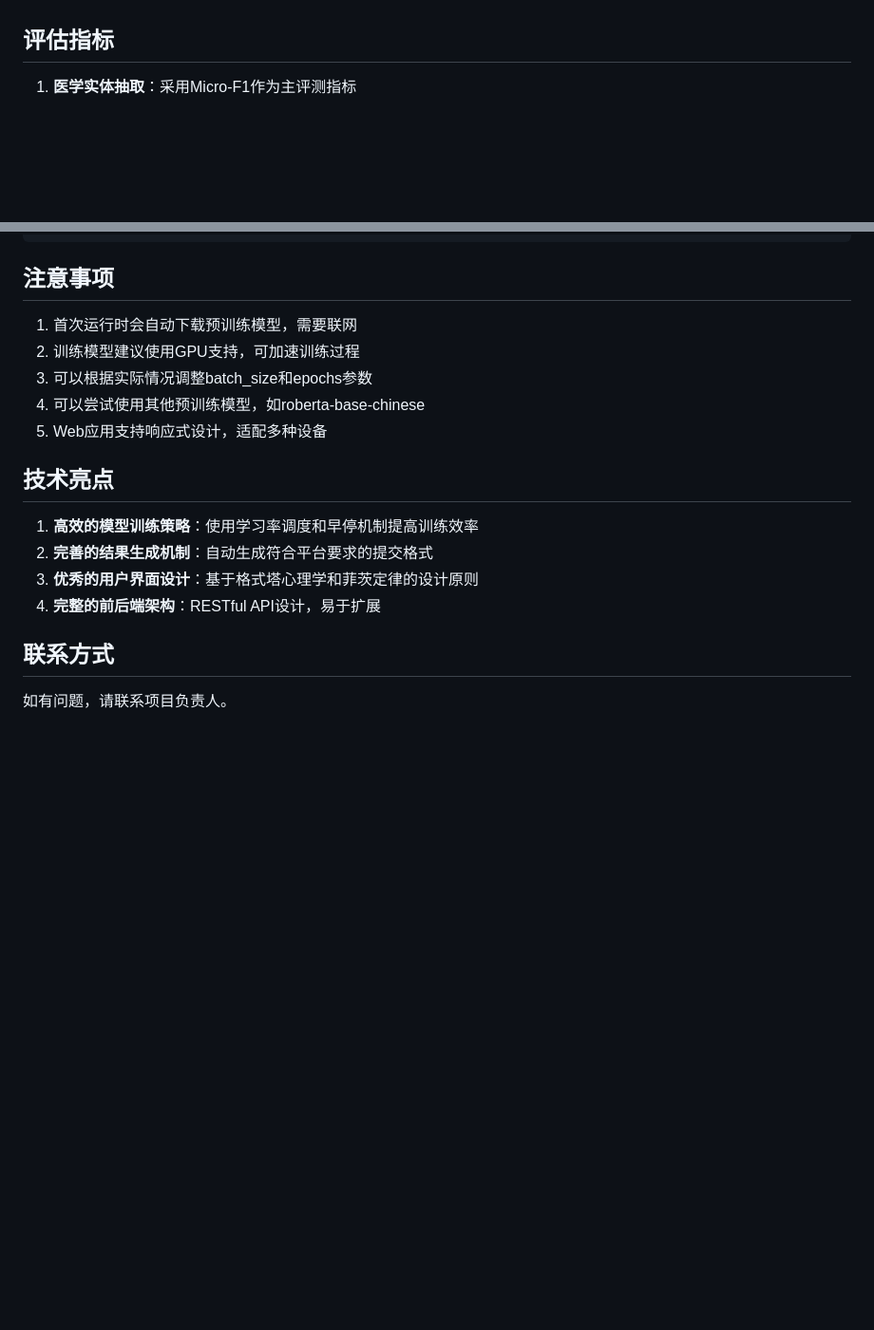
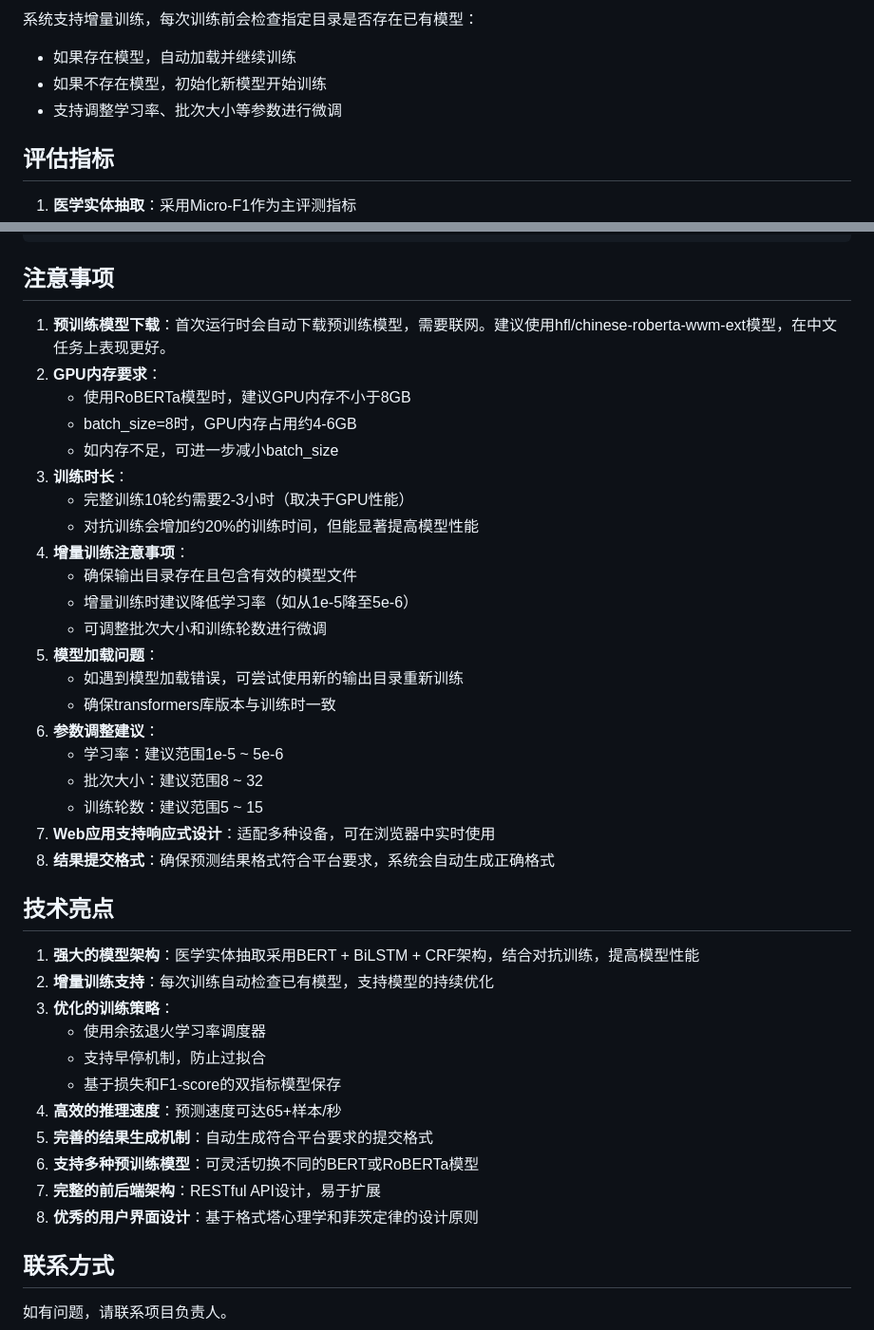
Before and after one commit to Azmarl/TextAnalysisMining, a Markdown page: README.md, 2 parts joined by grey strips. Shown at 95% size. GitHub-like rendering; blank space fills up the shorter version.

```diff
--- a/README.md
+++ b/README.md
@@ -109,3 +132,7 @@ http://127.0.0.1:5000
+系统支持增量训练，每次训练前会检查指定目录是否存在已有模型：
+- 如果存在模型，自动加载并继续训练
+- 如果不存在模型，初始化新模型开始训练
+- 支持调整学习率、批次大小等参数进行微调
 
 ## 评估指标
 
@@ -144,18 +171,41 @@ http://127.0.0.1:5000
 
 ## 注意事项
 
-1. 首次运行时会自动下载预训练模型，需要联网
-2. 训练模型建议使用GPU支持，可加速训练过程
-3. 可以根据实际情况调整batch_size和epochs参数
-4. 可以尝试使用其他预训练模型，如roberta-base-chinese
-5. Web应用支持响应式设计，适配多种设备
+1. **预训练模型下载**：首次运行时会自动下载预训练模型，需要联网。建议使用hfl/chinese-roberta-wwm-ext模型，在中文任务上表现更好。
+2. **GPU内存要求**：
+   - 使用RoBERTa模型时，建议GPU内存不小于8GB
+   - batch_size=8时，GPU内存占用约4-6GB
+   - 如内存不足，可进一步减小batch_size
+3. **训练时长**：
+   - 完整训练10轮约需要2-3小时（取决于GPU性能）
+   - 对抗训练会增加约20%的训练时间，但能显著提高模型性能
+4. **增量训练注意事项**：
+   - 确保输出目录存在且包含有效的模型文件
+   - 增量训练时建议降低学习率（如从1e-5降至5e-6）
+   - 可调整批次大小和训练轮数进行微调
+5. **模型加载问题**：
+   - 如遇到模型加载错误，可尝试使用新的输出目录重新训练
+   - 确保transformers库版本与训练时一致
+6. **参数调整建议**：
+   - 学习率：建议范围1e-5 ~ 5e-6
+   - 批次大小：建议范围8 ~ 32
+   - 训练轮数：建议范围5 ~ 15
+7. **Web应用支持响应式设计**：适配多种设备，可在浏览器中实时使用
+8. **结果提交格式**：确保预测结果格式符合平台要求，系统会自动生成正确格式
 
 ## 技术亮点
 
-1. **高效的模型训练策略**：使用学习率调度和早停机制提高训练效率
-2. **完善的结果生成机制**：自动生成符合平台要求的提交格式
-3. **优秀的用户界面设计**：基于格式塔心理学和菲茨定律的设计原则
-4. **完整的前后端架构**：RESTful API设计，易于扩展
+1. **强大的模型架构**：医学实体抽取采用BERT + BiLSTM + CRF架构，结合对抗训练，提高模型性能
+2. **增量训练支持**：每次训练自动检查已有模型，支持模型的持续优化
+3. **优化的训练策略**：
+   - 使用余弦退火学习率调度器
+   - 支持早停机制，防止过拟合
+   - 基于损失和F1-score的双指标模型保存
+4. **高效的推理速度**：预测速度可达65+样本/秒
+5. **完善的结果生成机制**：自动生成符合平台要求的提交格式
+6. **支持多种预训练模型**：可灵活切换不同的BERT或RoBERTa模型
+7. **完整的前后端架构**：RESTful API设计，易于扩展
+8. **优秀的用户界面设计**：基于格式塔心理学和菲茨定律的设计原则
 
 ## 联系方式
 
```
Also changed, not shown: other parts of README.md (+32 -9 lines).
